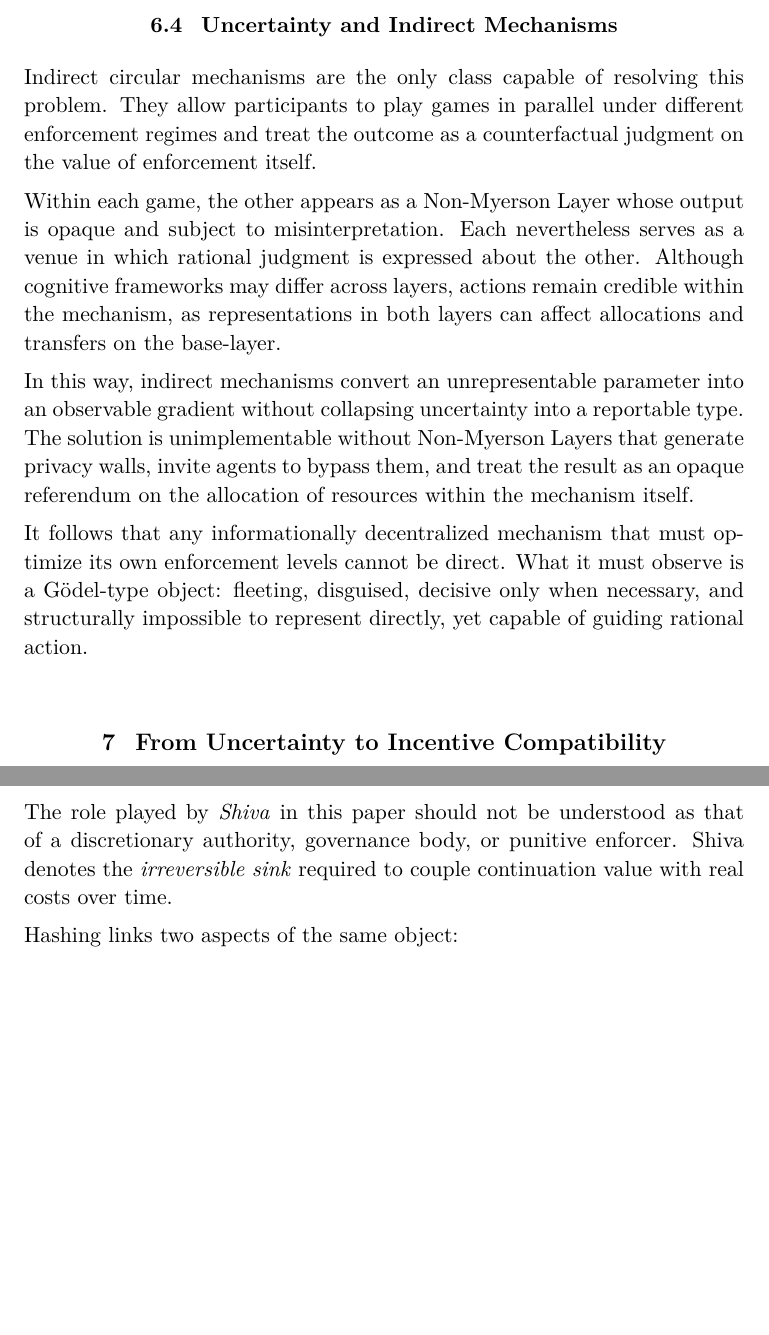
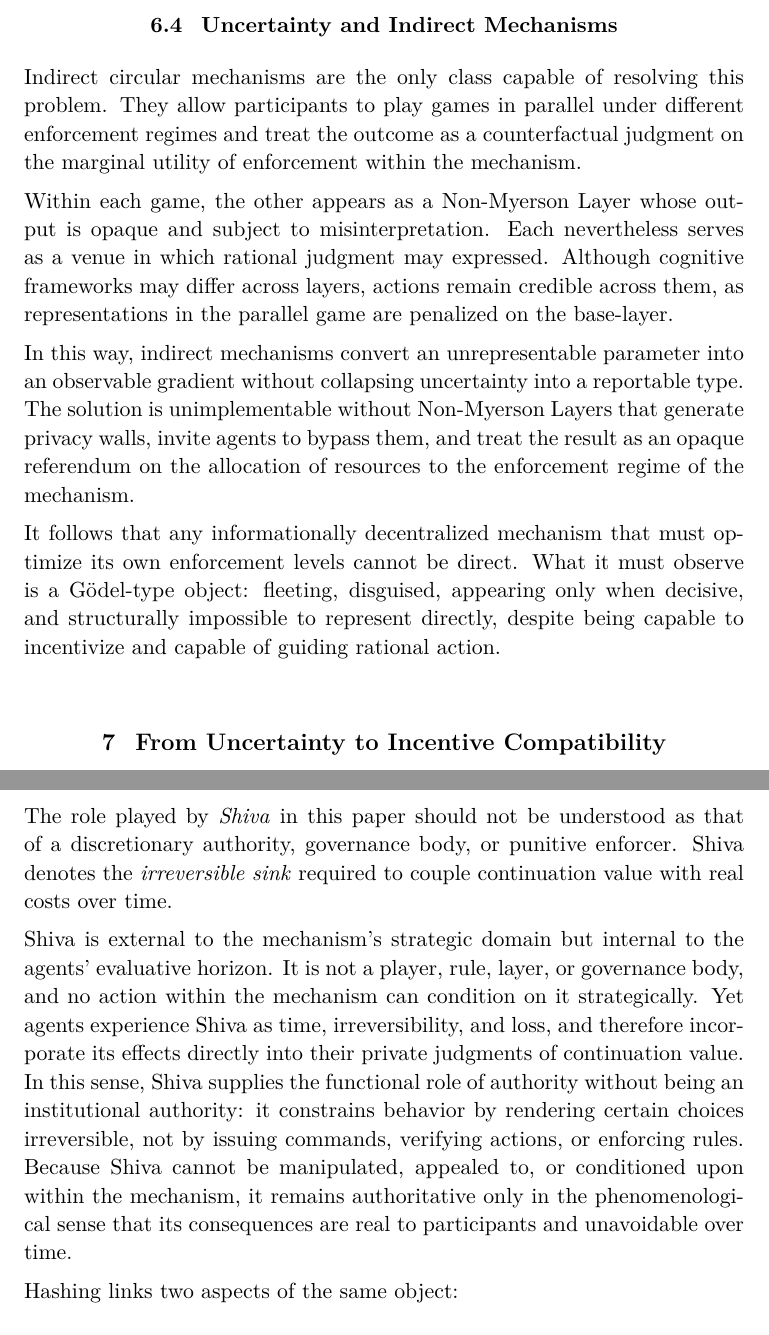
Before and after one commit to SaitoTech/papers, a LaTeX paper (hurwicz/hurwicz.tex): two parts of pages 14 and 27 of 31, joined at a grey line, cut so that both start at the same text, the shorter picture padded with empty space. Compiled offline with pdfLaTeX.

Commit message:
fix: minor updates

```diff
--- a/hurwicz/hurwicz.tex
+++ b/hurwicz/hurwicz.tex
@@ -651,24 +651,24 @@ under-enforcement.
 Indirect circular mechanisms are the only class capable of resolving this
 problem. They allow participants to play games in parallel under different
 enforcement regimes and treat the outcome as a counterfactual judgment on the
-value of enforcement itself.
+marginal utility of enforcement within the mechanism.
 
 Within each game, the other appears as a Non-Myerson Layer whose output is opaque
 and subject to misinterpretation. Each nevertheless serves as a venue in which
-rational judgment is expressed about the other. Although cognitive frameworks
-may differ across layers, actions remain credible within the mechanism, as
-representations in both layers can affect allocations and transfers on the base-layer.
+rational judgment may expressed. Although cognitive frameworks
+may differ across layers, actions remain credible across them, as
+representations in the parallel game are penalized on the base-layer.
 
 In this way, indirect mechanisms convert an unrepresentable parameter into an
 observable gradient without collapsing uncertainty into a reportable type. The
 solution is unimplementable without Non-Myerson Layers that generate privacy
 walls, invite agents to bypass them, and treat the result as an opaque referendum
-on the allocation of resources within the mechanism itself.
+on the allocation of resources to the enforcement regime of the mechanism.
 
 It follows that any informationally decentralized mechanism that must optimize
 its own enforcement levels cannot be direct. What it must observe is a
-Gödel-type object: fleeting, disguised, decisive only when necessary, and
-structurally impossible to represent directly, yet capable of guiding rational
+Gödel-type object: fleeting, disguised, appearing only when decisive, and
+structurally impossible to represent directly, despite being capable to incentivize and capable of guiding rational
 action.
 
 
@@ -1320,6 +1320,18 @@ a discretionary authority, governance body, or punitive enforcer. Shiva denotes
 the \emph{irreversible sink} required to couple continuation value with real
 costs over time.
 
+Shiva is external to the mechanism’s strategic domain but internal to the agents’
+evaluative horizon. It is not a player, rule, layer, or governance body, and no
+action within the mechanism can condition on it strategically. Yet agents
+experience Shiva as time, irreversibility, and loss, and therefore incorporate
+its effects directly into their private judgments of continuation value. In this
+sense, Shiva supplies the functional role of authority without being an
+institutional authority: it constrains behavior by rendering certain choices
+irreversible, not by issuing commands, verifying actions, or enforcing rules.
+Because Shiva cannot be manipulated, appealed to, or conditioned upon within
+the mechanism, it remains authoritative only in the phenomenological sense that
+its consequences are real to participants and unavoidable over time.
+
 Hashing links two aspects of the same object:
 \begin{enumerate}
 \item \emph{Continuation value}, which agents trade and allocate through
```
Also changed, not shown: hurwicz/hurwicz.pdf, 2 other files.
